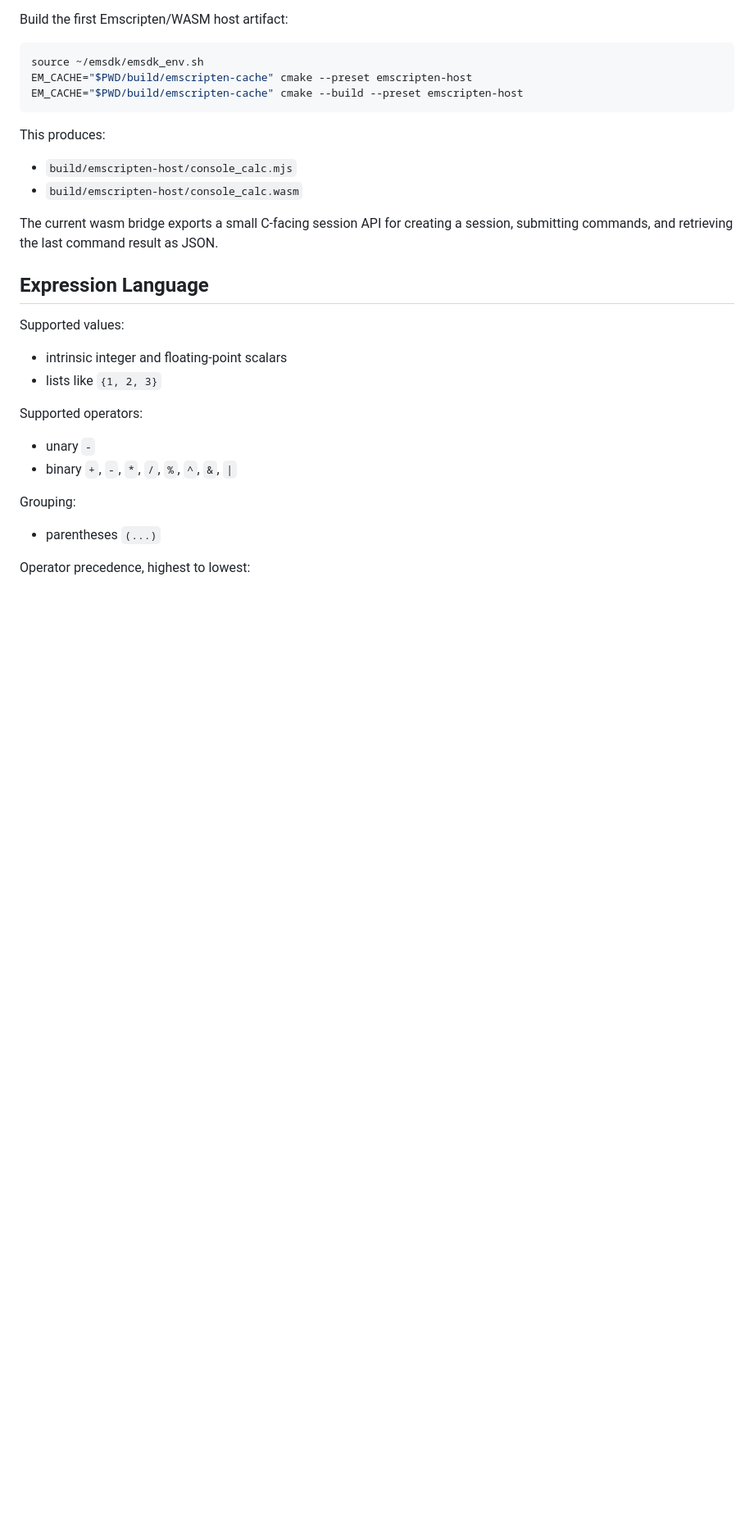
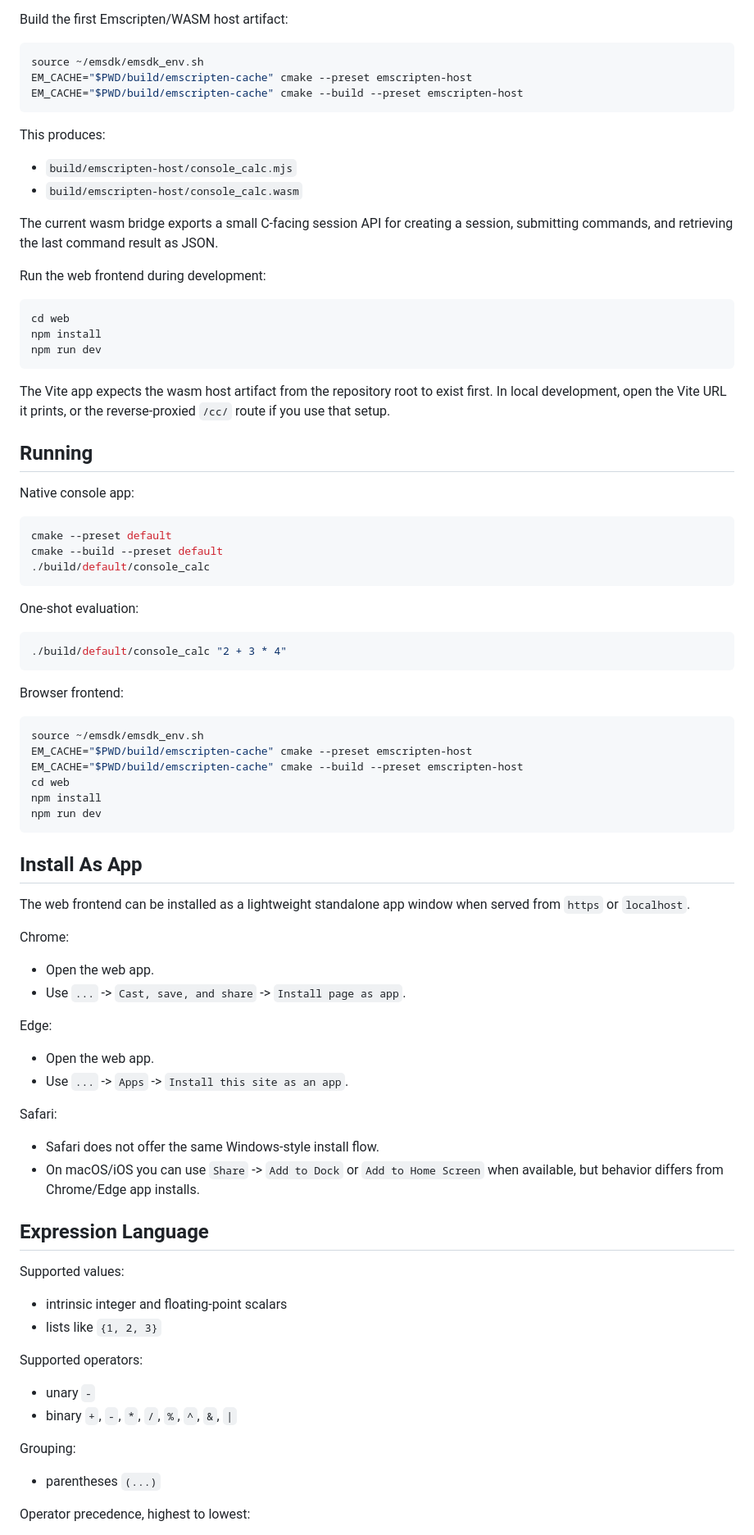
Before and after one commit to handresen/console_calc, a Markdown page: README.md, the part around the change. Shown at 82% size. Drawn GitHub-style; blank space fills up the shorter version.

Commit message:
Document run and app install workflow

````diff
--- a/README.md
+++ b/README.md
@@ -59,6 +59,63 @@ This produces:
 
 The current wasm bridge exports a small C-facing session API for creating a
 session, submitting commands, and retrieving the last command result as JSON.
+
+Run the web frontend during development:
+
+```bash
+cd web
+npm install
+npm run dev
+```
+
+The Vite app expects the wasm host artifact from the repository root to exist
+first. In local development, open the Vite URL it prints, or the reverse-proxied
+`/cc/` route if you use that setup.
+
+## Running
+
+Native console app:
+
+```bash
+cmake --preset default
+cmake --build --preset default
+./build/default/console_calc
+```
+
+One-shot evaluation:
+
+```bash
+./build/default/console_calc "2 + 3 * 4"
+```
+
+Browser frontend:
+
+```bash
+source ~/emsdk/emsdk_env.sh
+EM_CACHE="$PWD/build/emscripten-cache" cmake --preset emscripten-host
+EM_CACHE="$PWD/build/emscripten-cache" cmake --build --preset emscripten-host
+cd web
+npm install
+npm run dev
+```
+
+## Install As App
+
+The web frontend can be installed as a lightweight standalone app window when
+served from `https` or `localhost`.
+
+Chrome:
+- Open the web app.
+- Use `...` -> `Cast, save, and share` -> `Install page as app`.
+
+Edge:
+- Open the web app.
+- Use `...` -> `Apps` -> `Install this site as an app`.
+
+Safari:
+- Safari does not offer the same Windows-style install flow.
+- On macOS/iOS you can use `Share` -> `Add to Dock` or `Add to Home Screen`
+  when available, but behavior differs from Chrome/Edge app installs.
 
 ## Expression Language
 
````
